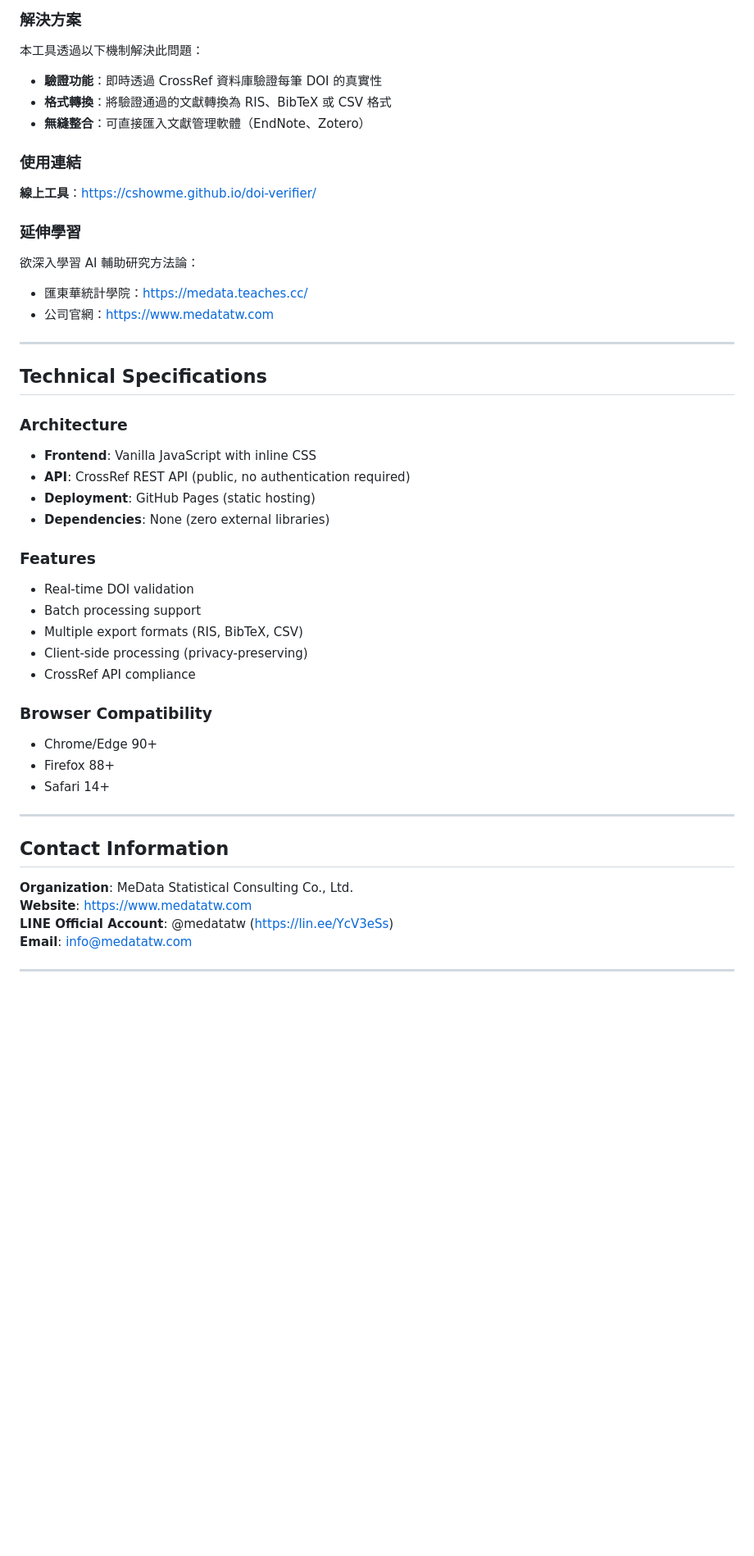
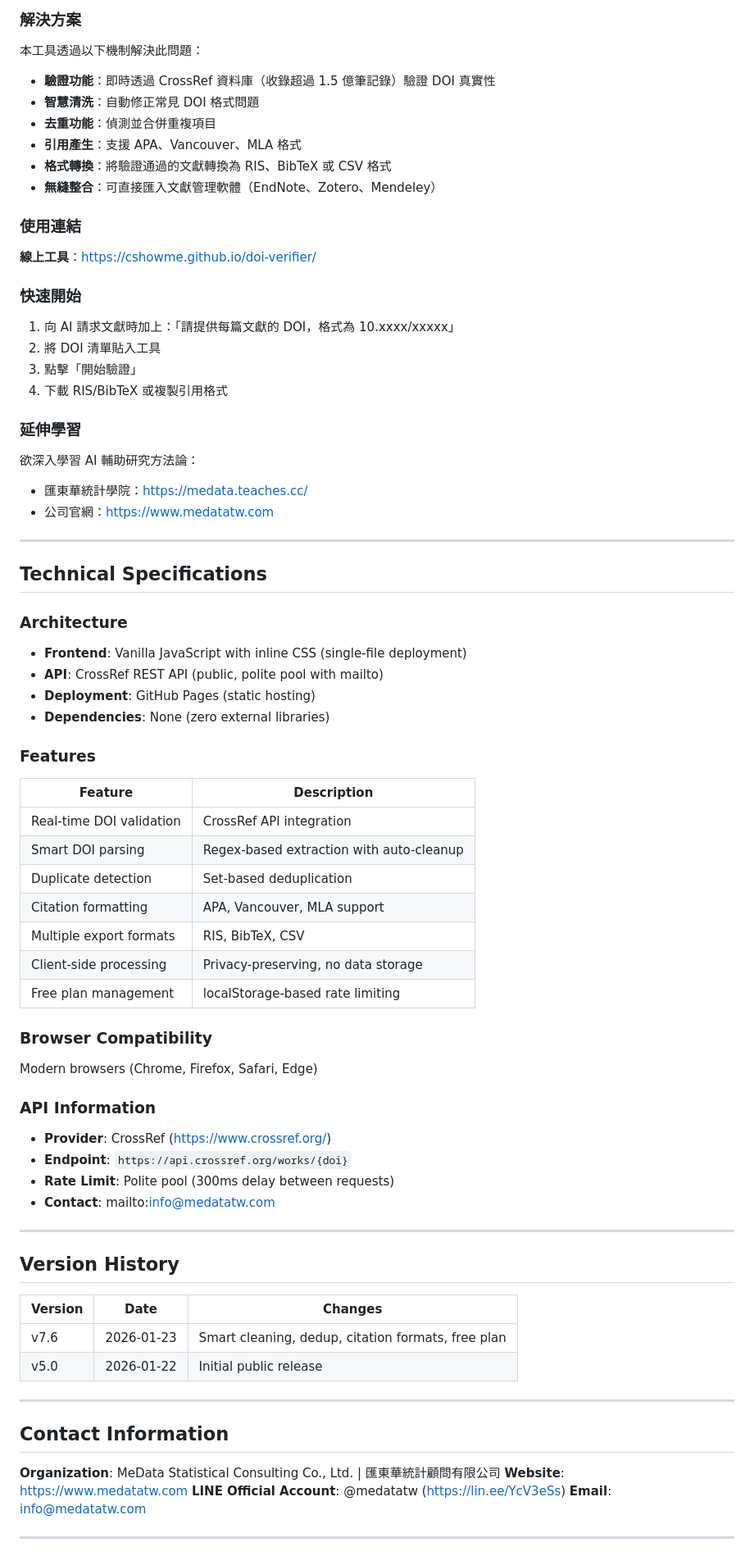
Before and after one commit to cshowme/doi-verifier, a Markdown page: README.md, the part around one of its changes. Shown at 82% size. Drawn GitHub-style; blank space fills up the shorter version.

```diff
--- a/README.md
+++ b/README.md
@@ -38,12 +67,21 @@ For comprehensive training in AI-assisted research methodologies:
 
 ### 解決方案
 本工具透過以下機制解決此問題：
-- **驗證功能**：即時透過 CrossRef 資料庫驗證每筆 DOI 的真實性
+- **驗證功能**：即時透過 CrossRef 資料庫（收錄超過 1.5 億筆記錄）驗證 DOI 真實性
+- **智慧清洗**：自動修正常見 DOI 格式問題
+- **去重功能**：偵測並合併重複項目
+- **引用產生**：支援 APA、Vancouver、MLA 格式
 - **格式轉換**：將驗證通過的文獻轉換為 RIS、BibTeX 或 CSV 格式
-- **無縫整合**：可直接匯入文獻管理軟體（EndNote、Zotero）
+- **無縫整合**：可直接匯入文獻管理軟體（EndNote、Zotero、Mendeley）
 
 ### 使用連結
 **線上工具**：https://cshowme.github.io/doi-verifier/
+
+### 快速開始
+1. 向 AI 請求文獻時加上：「請提供每篇文獻的 DOI，格式為 10.xxxx/xxxxx」
+2. 將 DOI 清單貼入工具
+3. 點擊「開始驗證」
+4. 下載 RIS/BibTeX 或複製引用格式
 
 ### 延伸學習
 欲深入學習 AI 輔助研究方法論：
@@ -55,28 +93,45 @@ For comprehensive training in AI-assisted research methodologies:
 ## Technical Specifications
 
 ### Architecture
-- **Frontend**: Vanilla JavaScript with inline CSS
-- **API**: CrossRef REST API (public, no authentication required)
+- **Frontend**: Vanilla JavaScript with inline CSS (single-file deployment)
+- **API**: CrossRef REST API (public, polite pool with mailto)
 - **Deployment**: GitHub Pages (static hosting)
 - **Dependencies**: None (zero external libraries)
 
 ### Features
-- Real-time DOI validation
-- Batch processing support
-- Multiple export formats (RIS, BibTeX, CSV)
-- Client-side processing (privacy-preserving)
-- CrossRef API compliance
+| Feature | Description |
+|---------|-------------|
+| Real-time DOI validation | CrossRef API integration |
+| Smart DOI parsing | Regex-based extraction with auto-cleanup |
+| Duplicate detection | Set-based deduplication |
+| Citation formatting | APA, Vancouver, MLA support |
+| Multiple export formats | RIS, BibTeX, CSV |
+| Client-side processing | Privacy-preserving, no data storage |
+| Free plan management | localStorage-based rate limiting |
 
 ### Browser Compatibility
-- Chrome/Edge 90+
-- Firefox 88+
-- Safari 14+
+Modern browsers (Chrome, Firefox, Safari, Edge)
+
+### API Information
+- **Provider**: CrossRef (https://www.crossref.org/)
+- **Endpoint**: `https://api.crossref.org/works/{doi}`
+- **Rate Limit**: Polite pool (300ms delay between requests)
+- **Contact**: mailto:info@medatatw.com
+
+---
+
+## Version History
+
+| Version | Date | Changes |
+|---------|------|---------|
+| v7.6 | 2026-01-23 | Smart cleaning, dedup, citation formats, free plan |
+| v5.0 | 2026-01-22 | Initial public release |
 
 ---
 
 ## Contact Information
 
-**Organization**: MeData Statistical Consulting Co., Ltd.
+**Organization**: MeData Statistical Consulting Co., Ltd. | 匯東華統計顧問有限公司
 **Website**: https://www.medatatw.com
 **LINE Official Account**: @medatatw (https://lin.ee/YcV3eSs)
 **Email**: info@medatatw.com
```
Also changed, not shown: other parts of README.md (+45 -7 lines).
